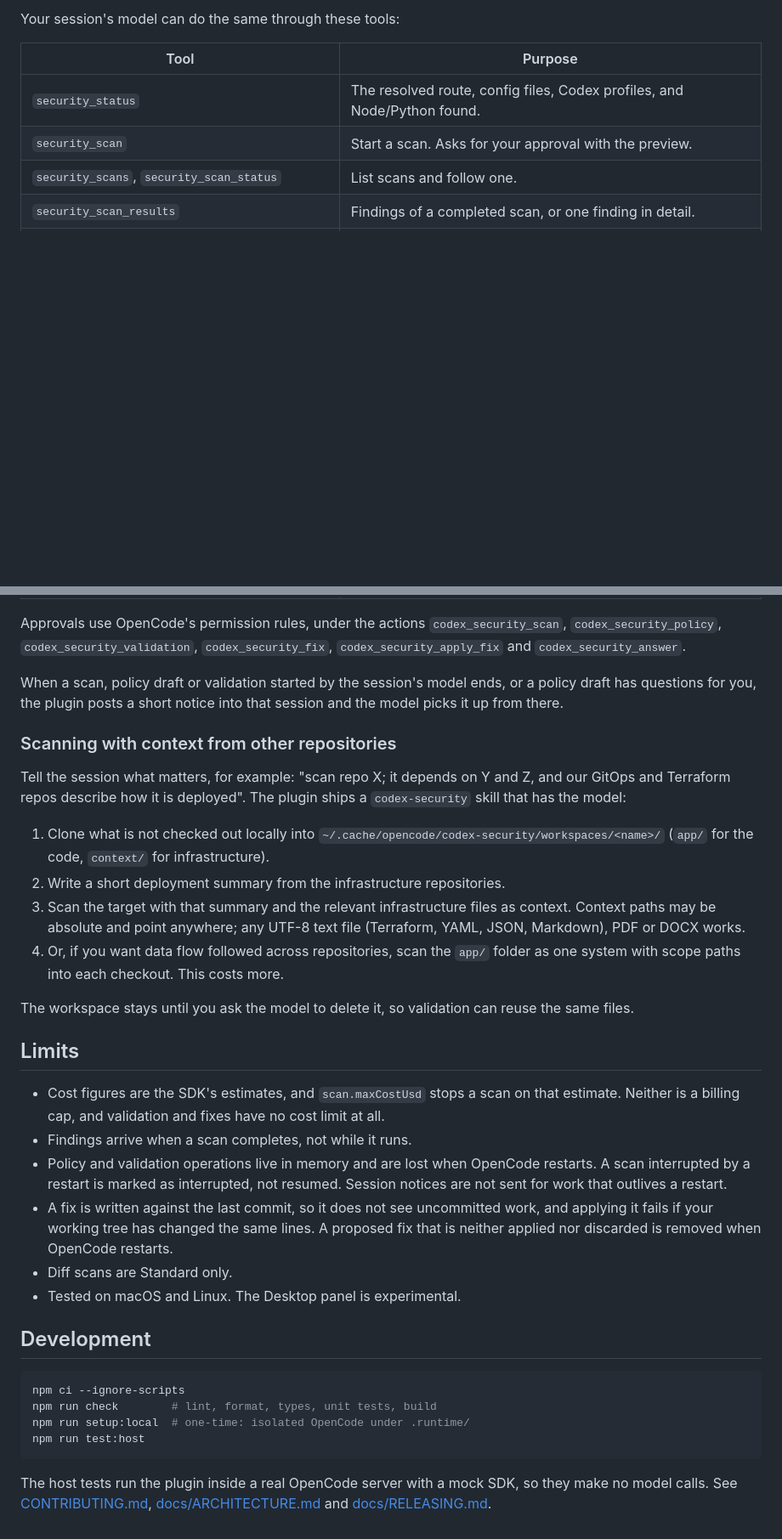
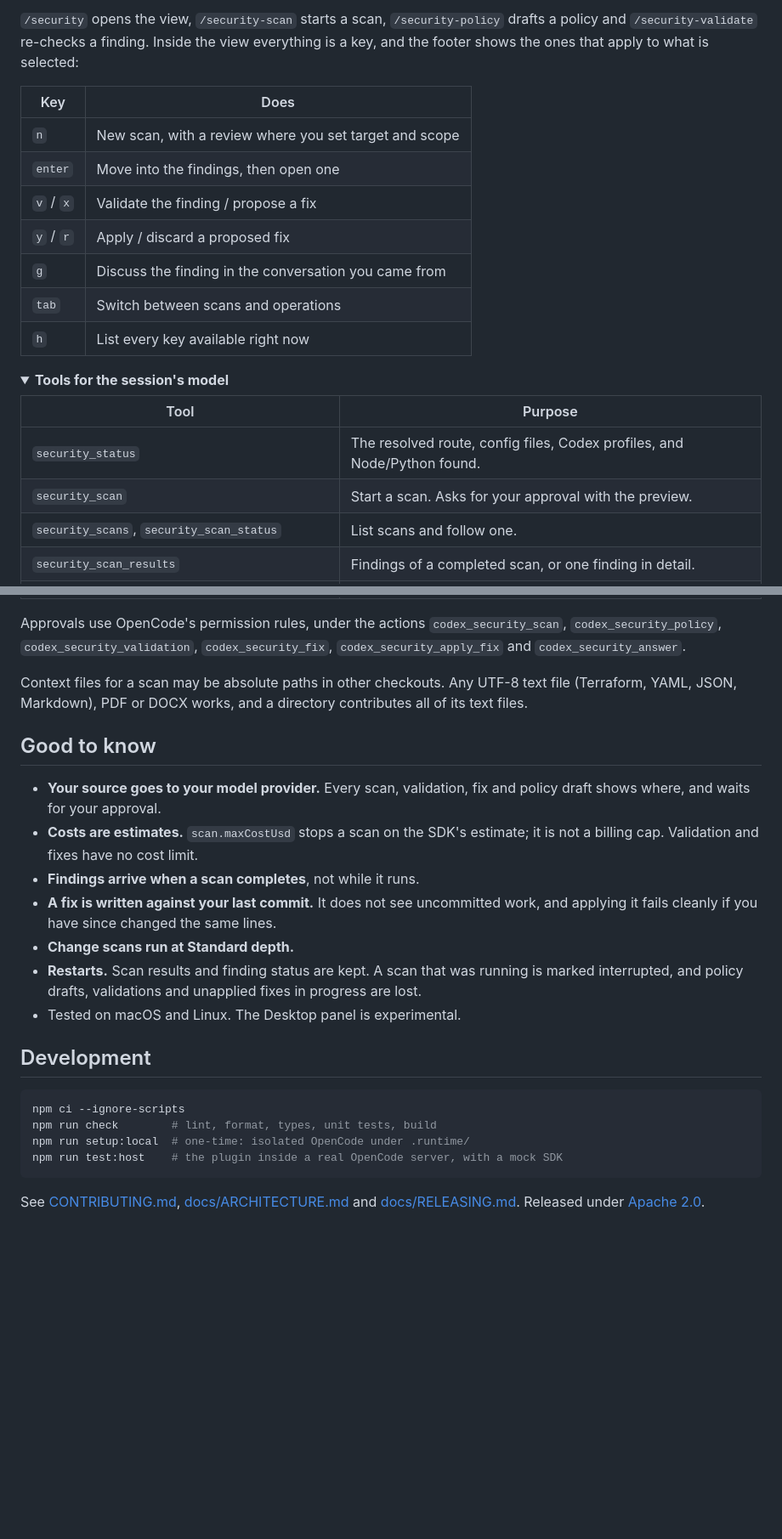
Before and after one commit to strantalis/opencode-codex-security, a Markdown page: README.md, 2 parts joined by grey strips. Shown at 85% size. Drawn GitHub-style; folded sections open; blank space fills up the shorter version.

````diff
--- a/README.md
+++ b/README.md
@@ -44,5 +124,18 @@ Findings are listed most severe first. Each one shows what has been done about i
 
-Your session's model can do the same through these tools:
+`/security` opens the view, `/security-scan` starts a scan, `/security-policy` drafts a policy and `/security-validate` re-checks a finding. Inside the view everything is a key, and the footer shows the ones that apply to what is selected:
+
+| Key       | Does                                                   |
+| --------- | ------------------------------------------------------ |
+| `n`       | New scan, with a review where you set target and scope |
+| `enter`   | Move into the findings, then open one                  |
+| `v` / `x` | Validate the finding / propose a fix                   |
+| `y` / `r` | Apply / discard a proposed fix                         |
+| `g`       | Discuss the finding in the conversation you came from  |
+| `tab`     | Switch between scans and operations                    |
+| `h`       | List every key available right now                     |
+
+<details>
+<summary><b>Tools for the session's model</b></summary>
 
 | Tool                                                | Purpose                                                                       |
 | --------------------------------------------------- | ----------------------------------------------------------------------------- |
@@ -58,26 +151,18 @@ Your session's model can do the same through these tools:
 
 Approvals use OpenCode's permission rules, under the actions `codex_security_scan`, `codex_security_policy`, `codex_security_validation`, `codex_security_fix`, `codex_security_apply_fix` and `codex_security_answer`.
 
-When a scan, policy draft or validation started by the session's model ends, or a policy draft has questions for you, the plugin posts a short notice into that session and the model picks it up from there.
+Context files for a scan may be absolute paths in other checkouts. Any UTF-8 text file (Terraform, YAML, JSON, Markdown), PDF or DOCX works, and a directory contributes all of its text files.
 
-### Scanning with context from other repositories
+</details>
 
-Tell the session what matters, for example: "scan repo X; it depends on Y and Z, and our GitOps and Terraform repos describe how it is deployed". The plugin ships a `codex-security` skill that has the model:
+## Good to know
 
-1. Clone what is not checked out locally into `~/.cache/opencode/codex-security/workspaces/<name>/` (`app/` for the code, `context/` for infrastructure).
-2. Write a short deployment summary from the infrastructure repositories.
-3. Scan the target with that summary and the relevant infrastructure files as context. Context paths may be absolute and point anywhere; any UTF-8 text file (Terraform, YAML, JSON, Markdown), PDF or DOCX works.
-4. Or, if you want data flow followed across repositories, scan the `app/` folder as one system with scope paths into each checkout. This costs more.
-
-The workspace stays until you ask the model to delete it, so validation can reuse the same files.
-
-## Limits
-
-- Cost figures are the SDK's estimates, and `scan.maxCostUsd` stops a scan on that estimate. Neither is a billing cap, and validation and fixes have no cost limit at all.
-- Findings arrive when a scan completes, not while it runs.
-- Policy and validation operations live in memory and are lost when OpenCode restarts. A scan interrupted by a restart is marked as interrupted, not resumed. Session notices are not sent for work that outlives a restart.
-- A fix is written against the last commit, so it does not see uncommitted work, and applying it fails if your working tree has changed the same lines. A proposed fix that is neither applied nor discarded is removed when OpenCode restarts.
-- Diff scans are Standard only.
+- **Your source goes to your model provider.** Every scan, validation, fix and policy draft shows where, and waits for your approval.
+- **Costs are estimates.** `scan.maxCostUsd` stops a scan on the SDK's estimate; it is not a billing cap. Validation and fixes have no cost limit.
+- **Findings arrive when a scan completes**, not while it runs.
+- **A fix is written against your last commit.** It does not see uncommitted work, and applying it fails cleanly if you have since changed the same lines.
+- **Change scans run at Standard depth.**
+- **Restarts.** Scan results and finding status are kept. A scan that was running is marked interrupted, and policy drafts, validations and unapplied fixes in progress are lost.
 - Tested on macOS and Linux. The Desktop panel is experimental.
 
 ## Development
@@ -86,7 +171,7 @@ The workspace stays until you ask the model to delete it, so validation can reus
 npm ci --ignore-scripts
 npm run check        # lint, format, types, unit tests, build
 npm run setup:local  # one-time: isolated OpenCode under .runtime/
-npm run test:host
+npm run test:host    # the plugin inside a real OpenCode server, with a mock SDK
 ```
 
-The host tests run the plugin inside a real OpenCode server with a mock SDK, so they make no model calls. See [CONTRIBUTING.md](CONTRIBUTING.md), [docs/ARCHITECTURE.md](docs/ARCHITECTURE.md) and [docs/RELEASING.md](docs/RELEASING.md).
+See [CONTRIBUTING.md](CONTRIBUTING.md), [docs/ARCHITECTURE.md](docs/ARCHITECTURE.md) and [docs/RELEASING.md](docs/RELEASING.md). Released under [Apache 2.0](LICENSE).
````
Also changed, not shown: other parts of README.md (+101 -21 lines), docs/images/desktop-finding.png (added), docs/images/desktop-running.png (added), docs/images/terminal-findings.png (added).
